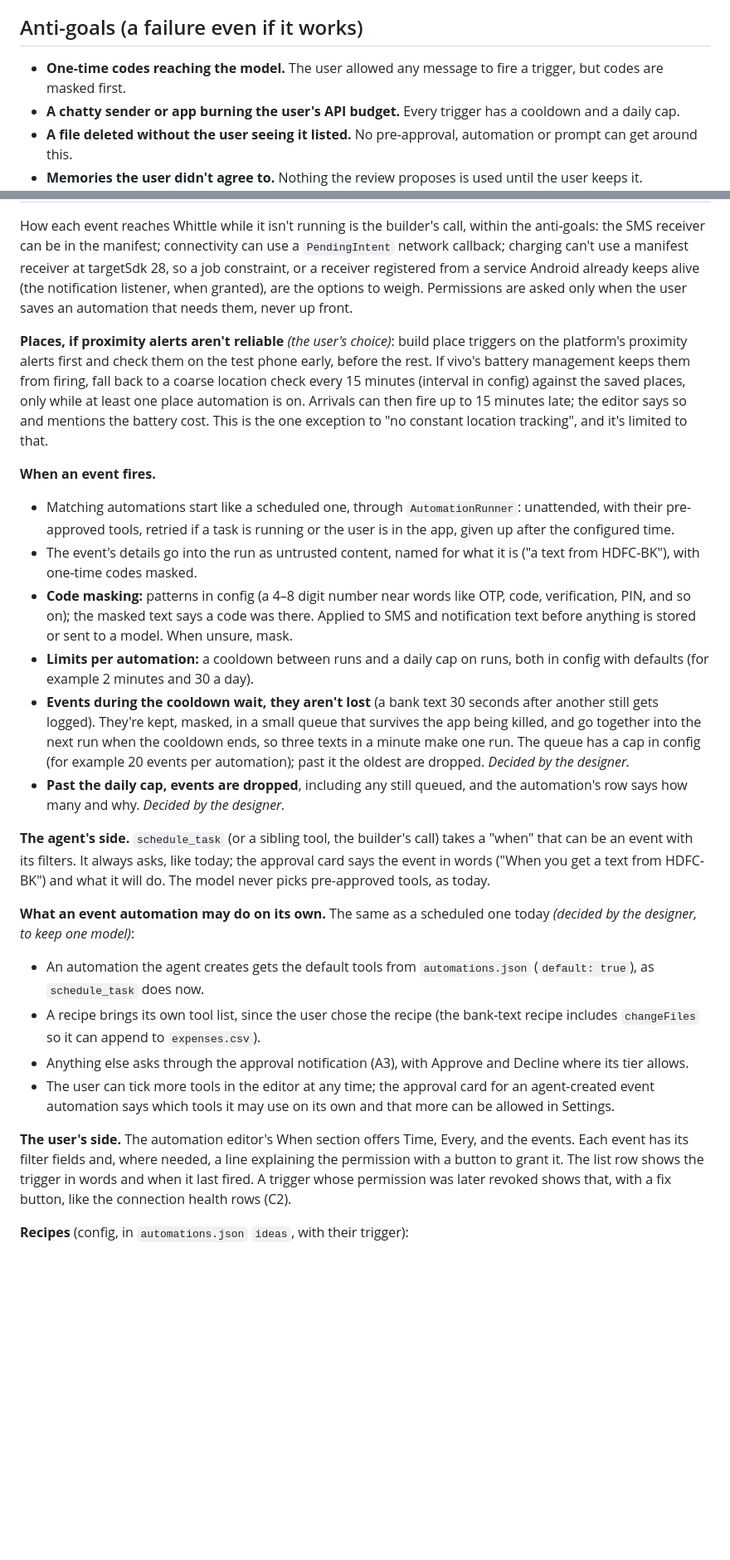
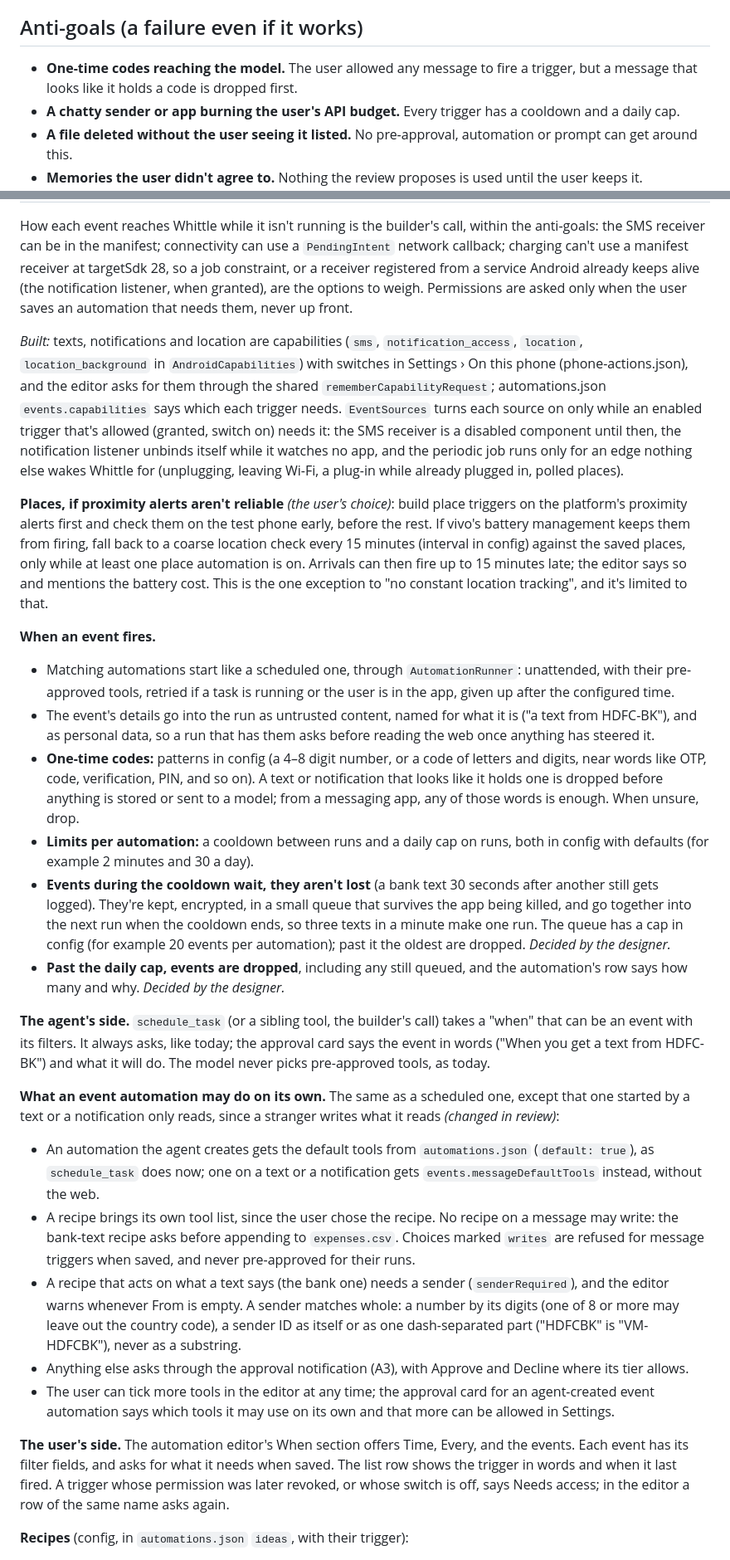
Before and after one commit to Arunprakaash/Whittle, a Markdown page: docs/phone-events.md, 2 parts joined by grey strips. Shown at 83% size. GitHub-like rendering; blank space fills up the shorter version.

```diff
--- a/docs/phone-events.md
+++ b/docs/phone-events.md
@@ -64,7 +64,8 @@ Code is written only where the model can't or mustn't be trusted to do it:
 
 ## Anti-goals (a failure even if it works)
 
-- **One-time codes reaching the model.** The user allowed any message to fire a trigger, but codes are masked first.
+- **One-time codes reaching the model.** The user allowed any message to fire a trigger, but a message that looks like
+  it holds a code is dropped first.
 - **A chatty sender or app burning the user's API budget.** Every trigger has a cooldown and a daily cap.
 - **A file deleted without the user seeing it listed.** No pre-approval, automation or prompt can get around this.
 - **Memories the user didn't agree to.** Nothing the review proposes is used until the user keeps it.
@@ -112,6 +113,14 @@ manifest receiver at targetSdk 28, so a job constraint, or a receiver registered
 keeps alive (the notification listener, when granted), are the options to weigh. Permissions are asked only when
 the user saves an automation that needs them, never up front.
 
+*Built:* texts, notifications and location are capabilities (`sms`, `notification_access`, `location`,
+`location_background` in `AndroidCapabilities`) with switches in Settings › On this phone (phone-actions.json), and
+the editor asks for them through the shared `rememberCapabilityRequest`; automations.json `events.capabilities` says
+which each trigger needs. `EventSources` turns each source on only while an enabled trigger that's allowed (granted,
+switch on) needs it: the SMS receiver is a disabled component until then, the notification listener unbinds itself
+while it watches no app, and the periodic job runs only for an edge nothing else wakes Whittle for (unplugging,
+leaving Wi-Fi, a plug-in while already plugged in, polled places).
+
 **Places, if proximity alerts aren't reliable** *(the user's choice)*: build place triggers on the platform's
 proximity alerts first and check them on the test phone early, before the rest. If vivo's battery management keeps
 them from firing, fall back to a coarse location check every 15 minutes (interval in config) against the saved
@@ -123,15 +132,15 @@ limited to that.
 
 - Matching automations start like a scheduled one, through `AutomationRunner`: unattended, with their pre-approved
   tools, retried if a task is running or the user is in the app, given up after the configured time.
-- The event's details go into the run as untrusted content, named for what it is ("a text from HDFC-BK"), with
-  one-time codes masked.
-- **Code masking:** patterns in config (a 4–8 digit number near words like OTP, code, verification, PIN, and so
-  on); the masked text says a code was there. Applied to SMS and notification text before anything is stored or
-  sent to a model. When unsure, mask.
+- The event's details go into the run as untrusted content, named for what it is ("a text from HDFC-BK"), and as
+  personal data, so a run that has them asks before reading the web once anything has steered it.
+- **One-time codes:** patterns in config (a 4–8 digit number, or a code of letters and digits, near words like OTP,
+  code, verification, PIN, and so on). A text or notification that looks like it holds one is dropped before
+  anything is stored or sent to a model; from a messaging app, any of those words is enough. When unsure, drop.
 - **Limits per automation:** a cooldown between runs and a daily cap on runs, both in config with defaults (for
   example 2 minutes and 30 a day).
 - **Events during the cooldown wait, they aren't lost** (a bank text 30 seconds after another still gets logged).
-  They're kept, masked, in a small queue that survives the app being killed, and go together into the next run when
+  They're kept, encrypted, in a small queue that survives the app being killed, and go together into the next run when
   the cooldown ends, so three texts in a minute make one run. The queue has a cap in config (for example 20 events
   per automation); past it the oldest are dropped. *Decided by the designer.*
 - **Past the daily cap, events are dropped**, including any still queued, and the automation's row says how many
@@ -141,21 +150,25 @@ limited to that.
 with its filters. It always asks, like today; the approval card says the event in words ("When you get a text from
 HDFC-BK") and what it will do. The model never picks pre-approved tools, as today.
 
-**What an event automation may do on its own.** The same as a scheduled one today *(decided by the designer, to keep
-one model)*:
+**What an event automation may do on its own.** The same as a scheduled one, except that one started by a text or a
+notification only reads, since a stranger writes what it reads *(changed in review)*:
 
 - An automation the agent creates gets the default tools from `automations.json` (`default: true`), as
-  `schedule_task` does now.
-- A recipe brings its own tool list, since the user chose the recipe (the bank-text recipe includes `changeFiles`
-  so it can append to `expenses.csv`).
+  `schedule_task` does now; one on a text or a notification gets `events.messageDefaultTools` instead, without the web.
+- A recipe brings its own tool list, since the user chose the recipe. No recipe on a message may write: the bank-text
+  recipe asks before appending to `expenses.csv`. Choices marked `writes` are refused for message triggers when saved,
+  and never pre-approved for their runs.
+- A recipe that acts on what a text says (the bank one) needs a sender (`senderRequired`), and the editor warns
+  whenever From is empty. A sender matches whole: a number by its digits (one of 8 or more may leave out the country
+  code), a sender ID as itself or as one dash-separated part ("HDFCBK" is "VM-HDFCBK"), never as a substring.
 - Anything else asks through the approval notification (A3), with Approve and Decline where its tier allows.
 - The user can tick more tools in the editor at any time; the approval card for an agent-created event automation
   says which tools it may use on its own and that more can be allowed in Settings.
 
 **The user's side.** The automation editor's When section offers Time, Every, and the events. Each event has its
-filter fields and, where needed, a line explaining the permission with a button to grant it. The list row shows the
-trigger in words and when it last fired. A trigger whose permission was later revoked shows that, with a fix button,
-like the connection health rows (C2).
+filter fields, and asks for what it needs when saved. The list row shows the trigger in words and when it last
+fired. A trigger whose permission was later revoked, or whose switch is off, says Needs access; in the editor a row
+of the same name asks again.
 
 **Recipes** (config, in `automations.json` `ideas`, with their trigger):
 
```
Also changed, not shown: README.md (+6 -5 lines).
